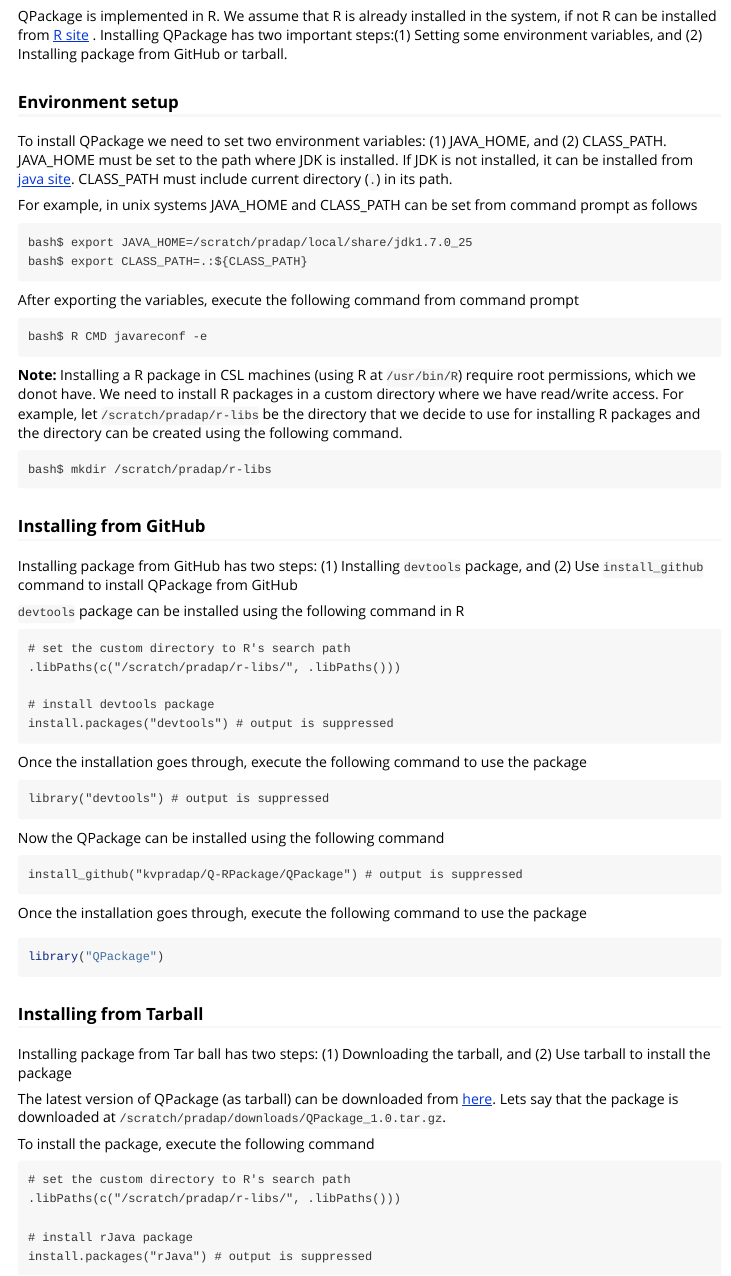
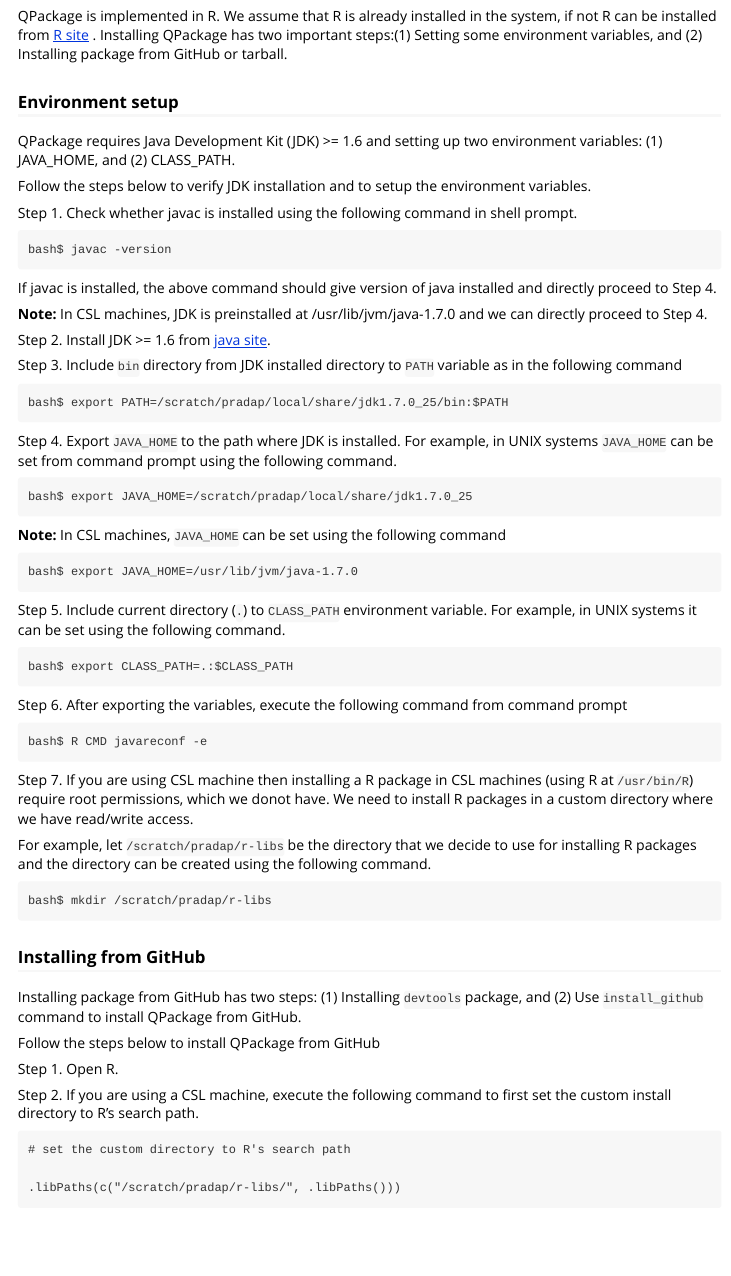
Before and after one commit to kvpradap/Q-RPackage, an R Markdown document (QPackage/vignettes/qpkg-vignette.Rmd): the page in a window 1100 px wide, from 790 px down. Rendered offline with R 4.5, knitr and Pandoc, with nearby package versions; some code elsewhere in the file could not run offline; long lines of code are wrapped; common packages that the code uses without loading them are loaded.

Commit message:
Updated the documentation to include stepwise installation

````diff
--- a/QPackage/vignettes/qpkg-vignette.Rmd
+++ b/QPackage/vignettes/qpkg-vignette.Rmd
@@ -44,23 +44,55 @@
 
 ### Environment setup
 
-To install QPackage we need to set two environment variables: (1) JAVA_HOME, and (2) CLASS_PATH.
-JAVA_HOME must be set to the path where JDK is installed. If JDK is not installed, it can be installed from [java site](http://www.oracle.com/technetwork/java/javase/downloads/jdk8-downloads-2133151.html).
-CLASS_PATH must include current directory (```.```) in its path.
+QPackage requires Java Development Kit (JDK) >= 1.6 and setting up two environment variables: (1) JAVA_HOME, and (2) CLASS_PATH.
 
-For example, in unix systems JAVA_HOME and CLASS_PATH can be set from command prompt as follows
+Follow the steps below to verify JDK installation and to setup the environment variables.
+
+Step 1. Check whether javac is installed using the following command in shell prompt.
+
+```
+bash$ javac -version
+
+```
+If javac is installed, the above command should give version of java installed and directly proceed to Step 4.
+
+**Note:** In CSL machines, JDK is preinstalled at /usr/lib/jvm/java-1.7.0 and we can directly proceed to Step 4.
+
+Step 2. Install JDK >= 1.6 from [java site](http://www.oracle.com/technetwork/java/javase/downloads/jdk8-downloads-2133151.html).
+
+Step 3. Include ```bin``` directory from JDK installed directory to ```PATH``` variable as in the following command
+
+```
+bash$ export PATH=/scratch/pradap/local/share/jdk1.7.0_25/bin:$PATH
+```
+
+Step 4. Export ```JAVA_HOME``` to the path where JDK is installed. For example, in UNIX systems ```JAVA_HOME``` can be set from command prompt using the following command.
+
 ```
 bash$ export JAVA_HOME=/scratch/pradap/local/share/jdk1.7.0_25
-bash$ export CLASS_PATH=.:${CLASS_PATH}
+```
+**Note:** In CSL machines, ```JAVA_HOME``` can be set using the following command
 
 ```
-After exporting the variables, execute the following command from command prompt
+bash$ export JAVA_HOME=/usr/lib/jvm/java-1.7.0
+```
+
+Step 5. Include current directory (```.```) to ```CLASS_PATH``` environment variable. For example, in UNIX systems it can be set
+using the following command.
+
+```
+bash$ export CLASS_PATH=.:$CLASS_PATH
+```
+
+Step 6. After exporting the variables, execute the following command from command prompt
 
 ```
 bash$ R CMD javareconf -e
 ```
 
-**Note:** Installing a R package in CSL machines (using R at ```/usr/bin/R```) require root permissions, which we donot have. We need to install R packages in a custom directory where we have read/write access. For example, let ```/scratch/pradap/r-libs``` be the directory that we decide to use for installing R packages and the directory can be created using the following command.
+Step 7. If you are using CSL machine then installing a R package in CSL machines (using R at ```/usr/bin/R```) require root permissions, which we donot have. We need to install R packages in a custom directory where we have read/write access.
+
+For example, let ```/scratch/pradap/r-libs``` be the directory that we decide to use for installing R packages and the directory can be created using the following command.
 
 ```
 bash$ mkdir /scratch/pradap/r-libs
@@ -70,10 +102,13 @@
 
 ### Installing from GitHub
 
-Installing package from GitHub has two steps: (1) Installing ```devtools``` package, and (2) Use ```install_github``` command to install QPackage from GitHub
+Installing package from GitHub has two steps: (1) Installing ```devtools``` package, and (2) Use ```install_github``` command to install QPackage from GitHub.
 
-```devtools``` package can be installed using the following command in R
+Follow the steps below to install QPackage from GitHub
 
+Step 1. Open R.
+
+Step 2. If you are using a CSL machine, execute the following command to first set the custom install directory to R's search path.
 
 ```
 # set the custom directory to R's search path
@@ -83,4 +127,3 @@
 install.packages("devtools") # output is suppressed
 
 ```
-Once the installation goes through, execute the following command to use the package
@@ -89,11 +136,13 @@
 library("devtools") # output is suppressed
 
 ```
-Now the QPackage can be installed using the following command
+Step 5. Install ```QPackage``` from GitHub using the following command
 
 ```
 install_github("kvpradap/Q-RPackage/QPackage") # output is suppressed
 
 ```
-Once the installation goes through, execute the following command to use the package
+
+Step 6. Attach ```QPackage``` to current R-session
+
 ```{r}
@@ -100,10 +150,9 @@
 library("QPackage")
+```
 
-```
 ### Installing from Tarball
 
-Installing package from Tar ball has two steps: (1) Downloading the tarball, and (2) Use tarball to install the package
+Installing package from Tar ball has two steps: (1) Downloading the tarball, and (2) Use tarball to install the package.
 
-The latest version of QPackage (as tarball) can be downloaded from  [here](http://pages.cs.wisc.edu/~pradap/qpackage/QPackage_1.0.tar.gz). Lets say that the package is downloaded at ```/scratch/pradap/downloads/QPackage_1.0.tar.gz```.
+Follow the steps below to install QPackage using tarball.
 
-To install the package, execute the following command
````
Also changed, not shown: QPackage/vignettes/qpkg-vignette.Rmd (72 more changed lines), 1 other file.
